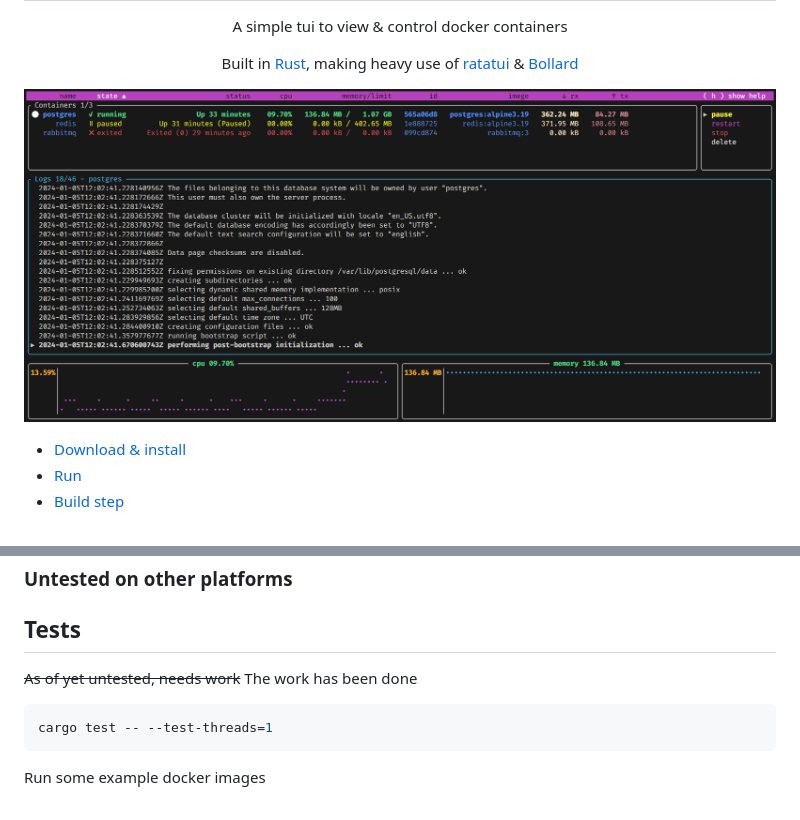
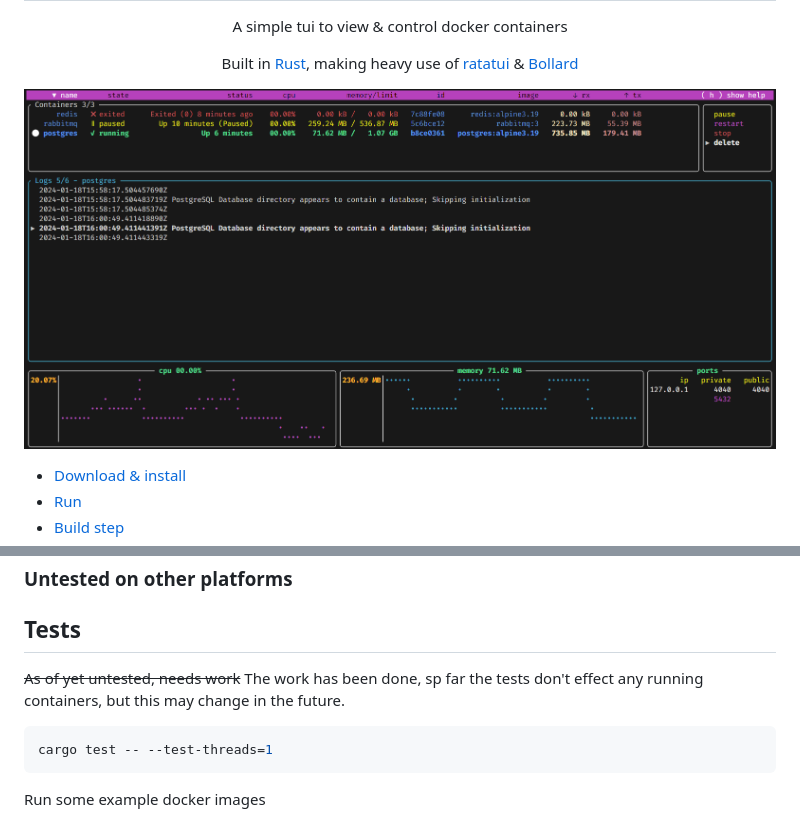
Before and after one commit to mrjackwills/oxker, a Markdown page: README.md, 2 parts joined by grey strips. Drawn GitHub-style; pictures changed too: .github/screenshot_01.png.

Commit message:
docs: screenshot updated

````diff
--- a/README.md
+++ b/README.md
@@ -158,7 +158,7 @@ see <a href="https://forums.raspberrypi.com/viewtopic.php?t=203128" target='_bla
 ## Tests
 
 ~~As of yet untested, needs work~~
-The work has been done
+The work has been done, sp far the tests don't effect any running containers, but this may change in the future.
 
 ```shell
 cargo test -- --test-threads=1
````
